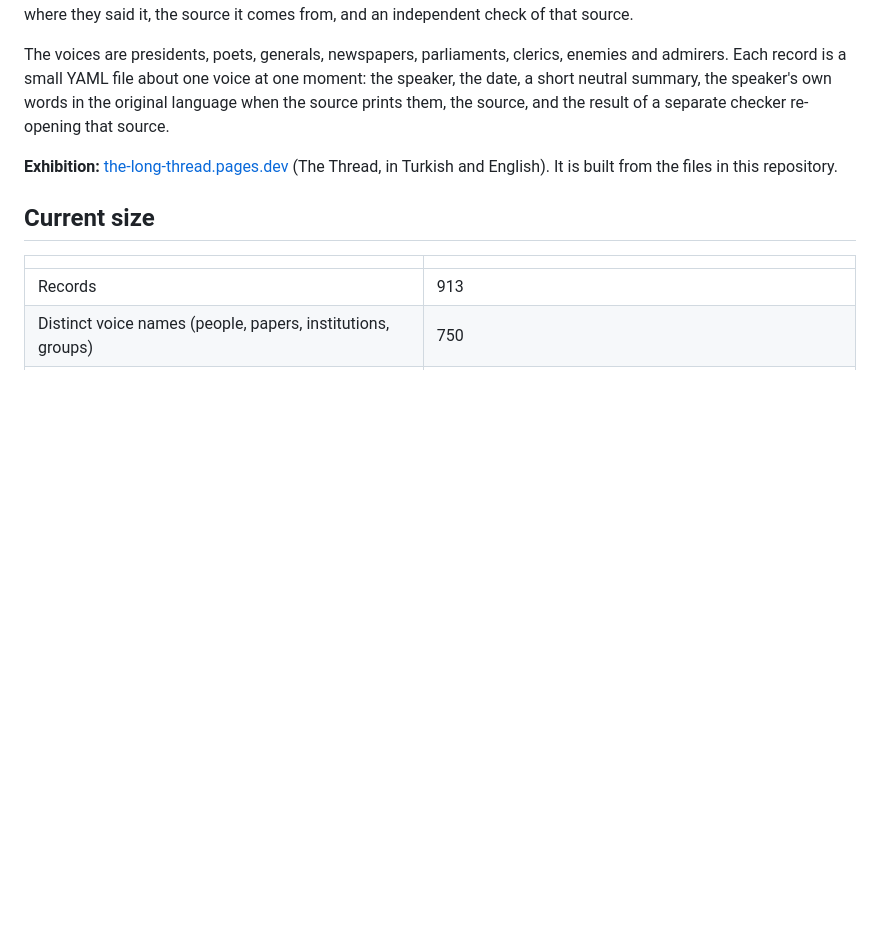
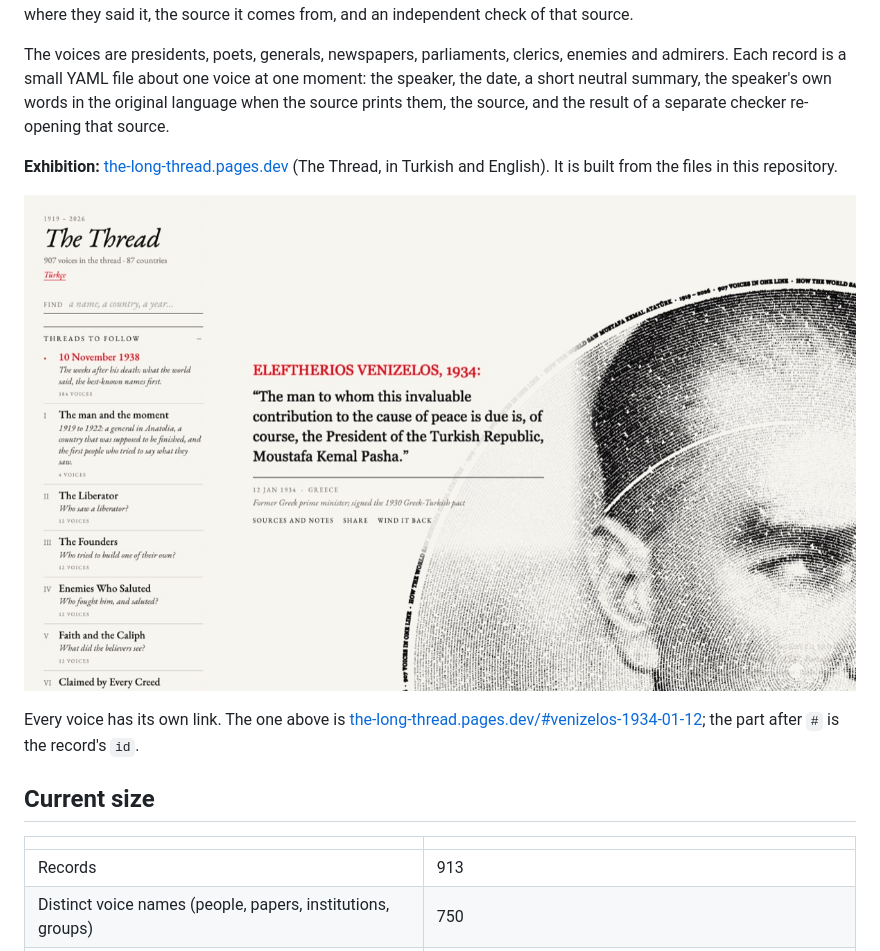
Before and after one commit to okanerturan/how-the-world-saw-ataturk, a Markdown page: README.md, the part around one of its changes. GitHub-like rendering; pictures changed too: docs/thread-voice.en.jpg (added); blank space fills up the shorter version.

```diff
--- a/README.md
+++ b/README.md
@@ -7,6 +9,10 @@ An open archive of documented voices on Mustafa Kemal Atatürk, from 1919 to 202
 The voices are presidents, poets, generals, newspapers, parliaments, clerics, enemies and admirers. Each record is a small YAML file about one voice at one moment: the speaker, the date, a short neutral summary, the speaker's own words in the original language when the source prints them, the source, and the result of a separate checker re-opening that source.
 
 **Exhibition:** [the-long-thread.pages.dev](https://the-long-thread.pages.dev) (The Thread, in Turkish and English). It is built from the files in this repository.
+
+[![One voice opened in the exhibition: Eleftherios Venizelos, 1934](docs/thread-voice.en.jpg)](https://the-long-thread.pages.dev/#venizelos-1934-01-12)
+
+Every voice has its own link. The one above is [the-long-thread.pages.dev/#venizelos-1934-01-12](https://the-long-thread.pages.dev/#venizelos-1934-01-12); the part after `#` is the record's `id`.
 
 ## Current size
 
```
Also changed, not shown: other parts of README.md (+2 -0 lines), README.tr.md (+6 -0 lines), viz/README.md (+4 -1 lines), docs/social-preview.jpg (added), docs/thread-voice.tr.jpg (added), 10 other files.
